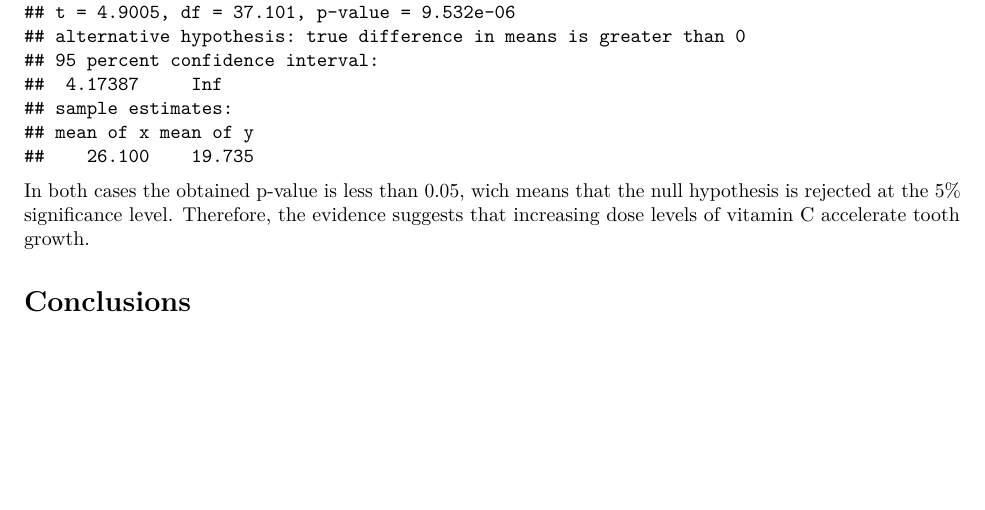
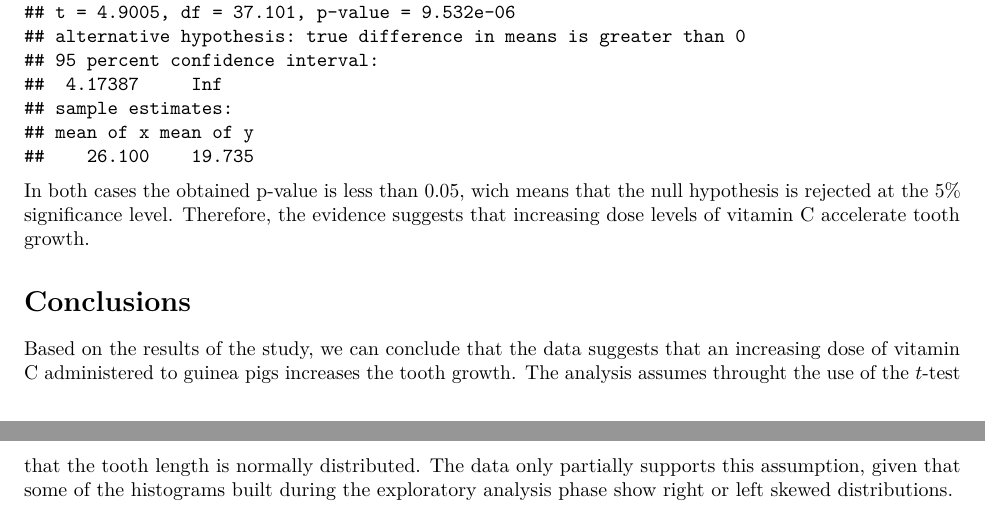
Before and after one commit to yasserglez/statinference-011-project, an R Markdown document (part2.Rmd): part of page 3 of 3 before the commit and two parts of pages 3 and 4 of 4 after it, the two joined at a grey line, cut so that both start at the same text, the shorter picture padded with empty space. Rendered offline with R 4.5, knitr and Pandoc, then LaTeX, with nearby package versions.

Commit message:
Conclusions of part 2

```diff
--- a/part2.Rmd
+++ b/part2.Rmd
@@ -109,3 +109,10 @@ evidence suggests that increasing dose levels of vitamin C accelerate
 tooth growth.
 
 # Conclusions
+
+Based on the results of the study, we can conclude that the data suggests
+that an increasing dose of vitamin C administered to guinea pigs increases the
+tooth growth. The analysis assumes throught the use of the $t$-test that
+the tooth length is normally distributed. The data only partially supports
+this assumption, given that some of the histograms built during the
+exploratory analysis phase show right or left skewed distributions.
```
